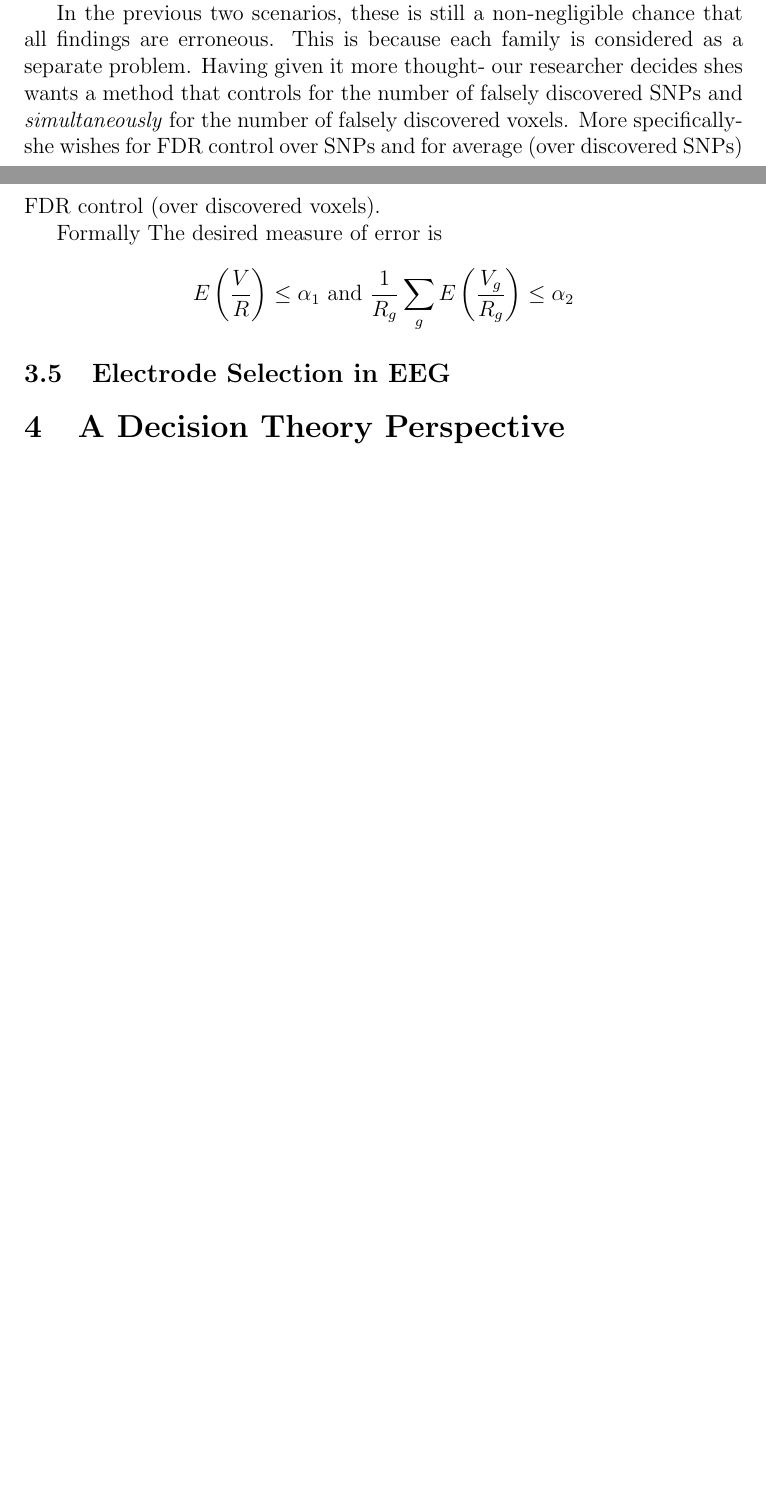
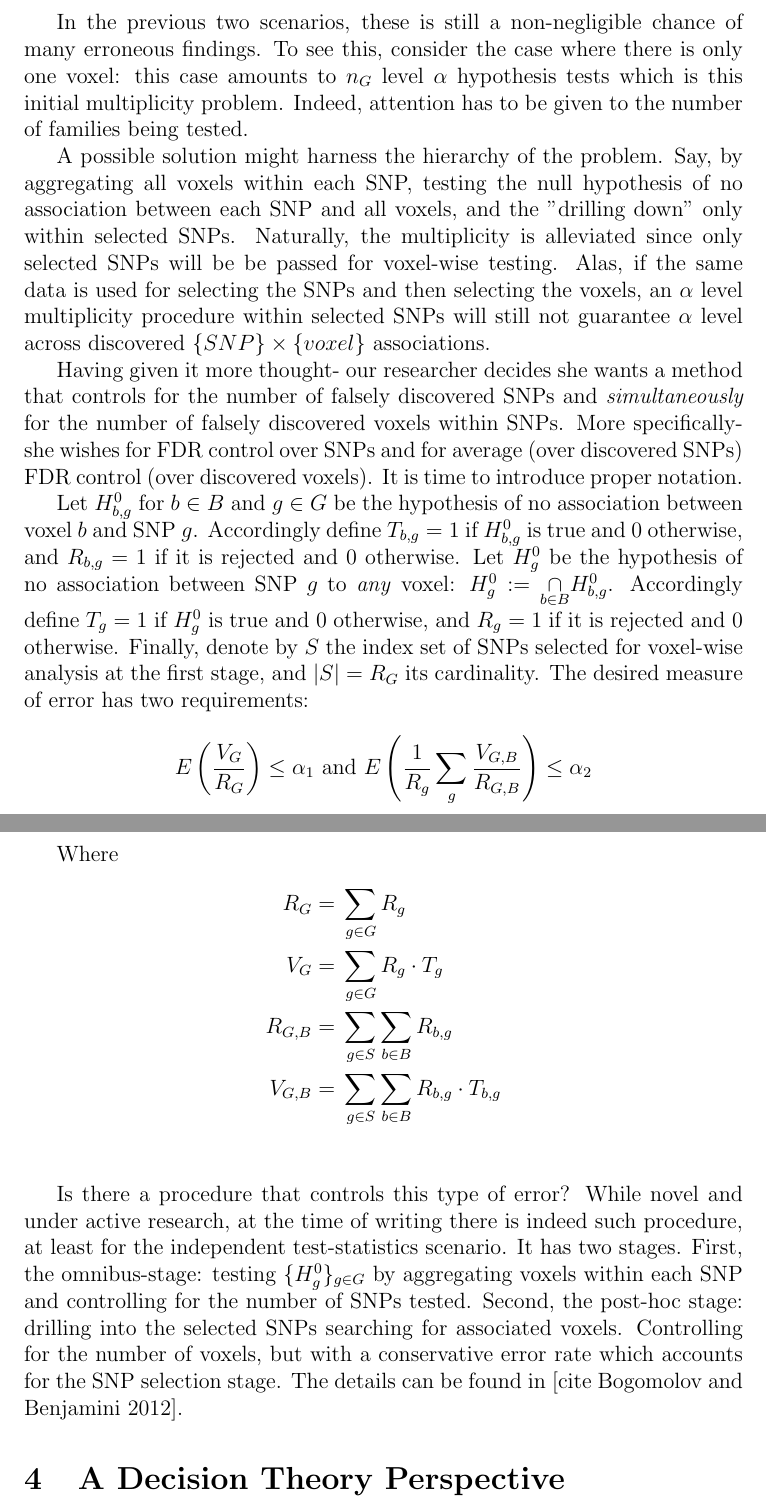
Before and after one commit to johnros/PractitionerGuidetoMultiplicity, a LaTeX document (PractitionersGuidetoMultiplicity.tex): two parts of pages 5 and 6 of 6 before the commit and two parts of pages 6 and 7 of 8 after it, joined at a grey line, cut so that both start at the same text, the shorter picture padded with empty space. Compiled offline with pdfLaTeX.

Commit message:
examples done. desicion theory is next.

```diff
--- a/PractitionersGuidetoMultiplicity.tex
+++ b/PractitionersGuidetoMultiplicity.tex
@@ -12,9 +12,9 @@
 \usepackage{hyperref}
 \DeclareGraphicsRule{.tif}{png}{.png}{`convert #1 `dirname #1`/`basename #1 .tif`.png}
 
-\title{A practitioner's Guide to Multiplicty Control}
+\title{A Practitioner's Guide to Multiplicty Control}
 \author{The Author}
-\date{}                                           % Activate to display a given date or no date
+\date{}
 
 \begin{document}
 \maketitle
@@ -112,28 +112,40 @@ She might want to detect which SNPs are associated with each voxel. In which cas
 In the converse case, looking to detect which voxels are associated with each SNP, she will control the error within each of the $n_G$ hypotheses.
 
 
-In the previous two scenarios, these is still a non-negligible chance that all findings are erroneous. This is because each family is considered as a separate problem. Having given it more thought- our researcher decides shes wants a method that controls for the number of falsely discovered SNPs and \emph{simultaneously} for the number of falsely discovered voxels. More specifically- she wishes for FDR control over SNPs and for average (over discovered SNPs) FDR control (over discovered voxels).
+In the previous two scenarios, these is still a non-negligible chance of many erroneous findings. To see this, consider the case where there is only one voxel: this case amounts to $n_G$ level $\alpha$ hypothesis tests which is this initial multiplicity problem. Indeed, attention has to be given to the number of families being tested.
 
-Formally The desired measure of error is
-$$E \left(\frac{V}{R} \right)\leq \alpha_1
-\text{ and }
-\frac{1}{R_g}\sum_{g} E \left(\frac{V_g}{R_g} \right)\leq \alpha_2$$
+A possible solution might harness the hierarchy of the problem. Say, by aggregating all voxels within each SNP, testing the null hypothesis of no association between each SNP and all voxels, and the "drilling down" only within selected SNPs. Naturally, the multiplicity is alleviated since only selected SNPs will be be passed for voxel-wise testing. Alas, if the same data is used for selecting the SNPs and then selecting the voxels, an $\alpha$ level multiplicity procedure within selected SNPs will still not guarantee $\alpha$ level across discovered $\{SNP\} \times \{voxel\}$ associations.
 
-%Where $R$ is the number of SNPs declared associated with any voxel, $V$ the number of such false declarations, $R_g$ the number of voxels declared associated with SNP $g$ and $V_g$ the number of such false declarations.
-%
-%$H^0_{b,g}$ for $b \in B$ and $g \in G$ be the hypothesis of no association between voxel $v$ and SNP $g$. Also, let $H^0_g$ be the hypothesis of no association between \emph{any} voxel and SNP $g$: $ H^0_g:= \underset{b\in B}{\cap} H^0_{b,g}$. Accordingly define $T_{b,g}=1$ if $H^0_{b,g}$ is true and 0 otherwise, $T_{g}=1$ if $H^0_{g}$ is actually true and 0 otherwise, and  $R_{b,g}=1$ if it is rejected.
+Having given it more thought- our researcher decides she wants a method that controls for the number of falsely discovered SNPs and \emph{simultaneously} for the number of falsely discovered voxels within SNPs. More specifically- she wishes for FDR control over SNPs and for average (over discovered SNPs) FDR control (over discovered voxels). It is time to introduce proper notation.
 
 
+Let $H^0_{b,g}$ for $b \in B$ and $g \in G$ be the hypothesis of no association between voxel $b$ and SNP $g$.
+Accordingly define $T_{b,g}=1$ if $H^0_{b,g}$ is true and 0 otherwise, and $R_{b,g}=1$ if it is rejected and 0 otherwise. Let $H^0_g$ be the hypothesis of no association between SNP $g$ to \emph{any} voxel: $ H^0_g:= \underset{b\in B}{\cap} H^0_{b,g}$.
+Accordingly define $T_{g}=1$ if $H^0_{g}$ is true and 0 otherwise, and $R_{g}=1$ if it is rejected and 0 otherwise.
+Finally, denote by $S$ the index set of SNPs selected for voxel-wise analysis at the first stage, and $\left| S \right|=R_G$ its cardinality. The desired measure of error has two requirements:
+$$E \left(\frac{V_G}{R_G} \right)\leq \alpha_1
+\text{ and }
+E \left( \frac{1}{R_g}\sum_{g} \frac{V_{G,B}}{R_{G,B}} \right)\leq \alpha_2$$
 
-\subsection{\label{eg:electrode_selection}Electrode Selection in EEG}
-% Not sure I should include this example.
+Where
+\begin{align*}
+   R_G = {}& \sum_{g \in G} R_g \\
+   V_G = {}& \sum_{g \in G} R_g \cdot T_g \\
+   R_{G,B} = {}& \sum_{g \in S} \sum_{b \in B} R_{b,g}\\
+   V_{G,B} = {}& \sum_{g \in S} \sum_{b \in B} R_{b,g} \cdot T_{b,g}  \\
+\end{align*}
 
-
+Is there a procedure that controls this type of error? While novel and under active research, at the time of writing there is indeed such procedure, at least for the independent test-statistics scenario. It has two stages.
+First, the omnibus-stage:  testing $\{H^0_{g}\}_{g \in G}$ by aggregating voxels within each SNP and controlling for the number of SNPs tested. Second, the post-hoc stage: drilling into the selected SNPs searching for associated voxels. Controlling for the number of voxels, but with a conservative error rate which accounts for the SNP selection stage.
+The details can be found in [cite Bogomolov and Benjamini 2012].
 
 
 
 
 \section{A Decision Theory Perspective}
+% Take from Sun & Cai
+
+
 
 
 \appendix
```
Also changed, not shown: PractitionersGuidetoMultiplicity.tex (15 more changed lines).
